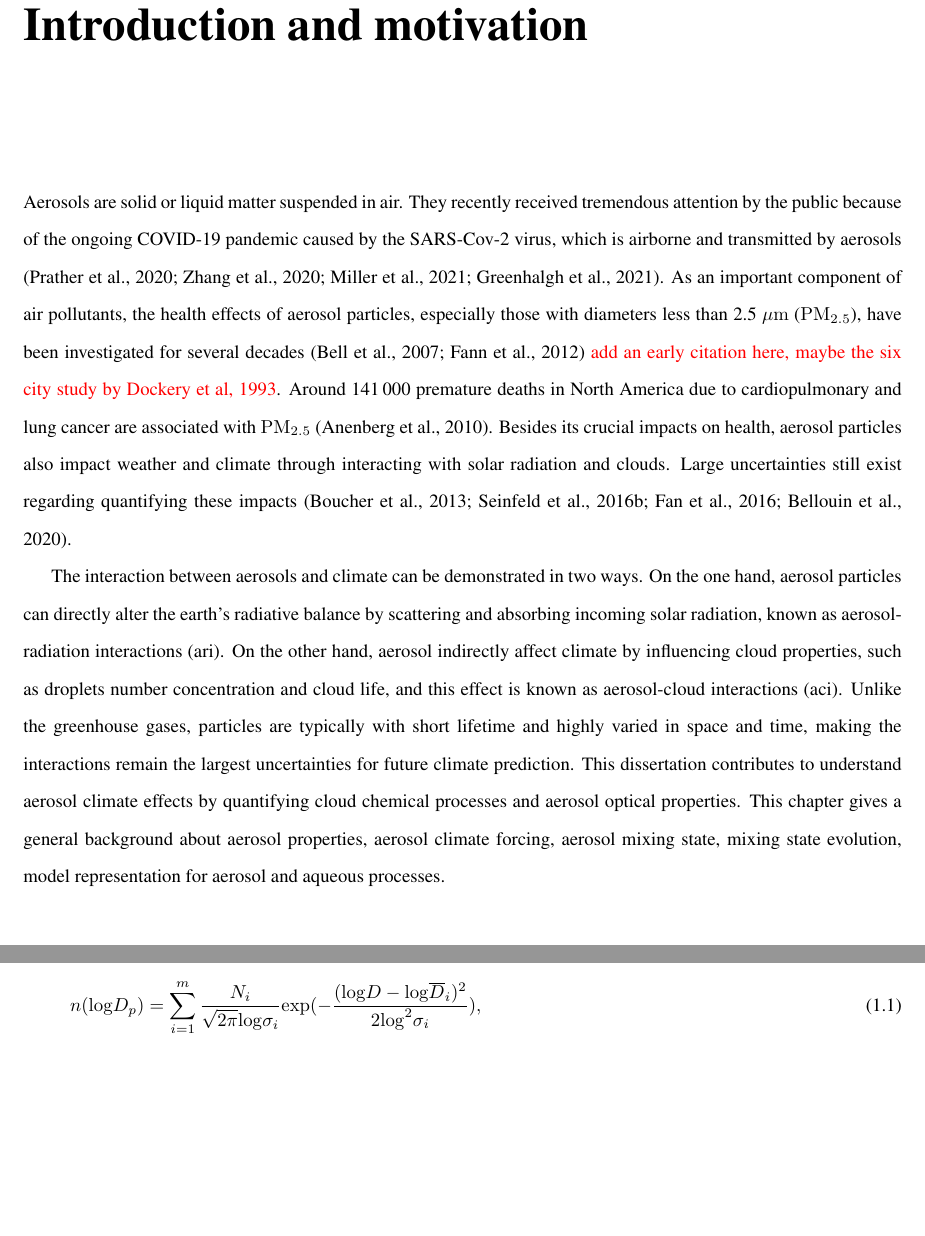
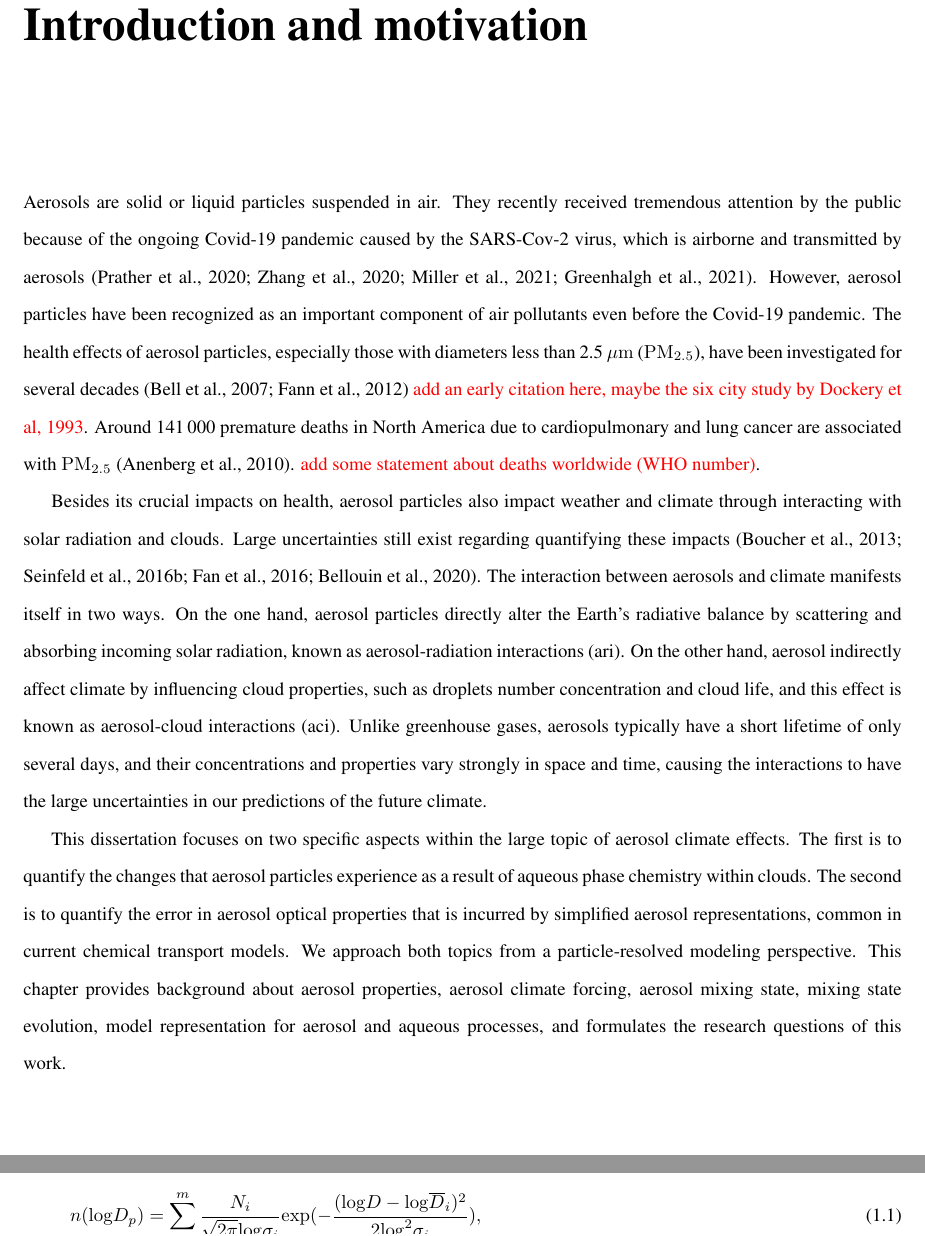
Before and after one commit to cloudyao16/PhD-thesis-docs, a LaTeX thesis (thesis_yu_chap_1_2.tex): two parts of pages 7 and 15 of 41, joined at a grey line, cut so that both start at the same text, the shorter picture padded with empty space. Compiled offline with pdfLaTeX.

Commit message:
more edits on intro

```diff
--- a/thesis_yu_chap_1_2.tex
+++ b/thesis_yu_chap_1_2.tex
@@ -142,26 +142,51 @@ To my family
 %%%%%%%%%%%%%%%%%%%%%%%%%%%%%
 \chapter{Introduction and motivation}
 \label{chapter1}
-Aerosols are solid or liquid matter suspended in air. They recently
+Aerosols are solid or liquid particles suspended in air. They recently
 received tremendous attention by the public because of the ongoing
-COVID-19 pandemic caused by the SARS-Cov-2 virus, which is airborne
+Covid-19 pandemic caused by the SARS-Cov-2 virus, which is airborne
 and transmitted by aerosols
 \citep{prather2020reducing,zhang2020identifying,
-  miller2021transmission, greenhalgh2021ten}. As an important
-component of air pollutants, the health effects of aerosol particles,
-especially those with diameters less than 2.5~$\rm \mu m$ ($\rm
-PM_{2.5}$), have been investigated for several decades
+  miller2021transmission, greenhalgh2021ten}. However, aerosol
+particles have been recognized as an important component of air
+pollutants even before the Covid-19 pandemic. The health effects of
+aerosol particles, especially those with diameters less than 2.5~$\rm
+\mu m$ ($\rm PM_{2.5}$), have been investigated for several decades
 \citep{bell2007spatial, fann2012estimating} \textcolor{red}{add an
   early citation here, maybe the six city study by Dockery et al,
   1993}. Around 141\,000 premature deaths in North America due to
 cardiopulmonary and lung cancer are associated with $\rm PM_{2.5}$
-\citep{anenberg2010estimate}. Besides its crucial impacts on health,
-aerosol particles also impact weather and climate through interacting
-with solar radiation and clouds. Large uncertainties still exist
-regarding quantifying these impacts \citep{IPCC_CHAPTER7,
-  seinfeld2016improving, fan2016review, bellouin2020bounding}.
+\citep{anenberg2010estimate}. \textcolor{red}{add some statement about
+  deaths worldwide (WHO number)}.
 
-The interaction between aerosols and climate can be demonstrated in two ways. On the one hand, aerosol particles can directly alter the earth's radiative balance by scattering and absorbing incoming solar radiation, known as aerosol-radiation interactions (ari). On the other hand, aerosol indirectly affect climate by influencing cloud properties, such as droplets number concentration and cloud life, and this effect is known as aerosol-cloud interactions (aci). Unlike the greenhouse gases, particles are typically with short lifetime and highly varied in space and time, making the interactions remain the largest uncertainties for future climate prediction. This dissertation contributes to understand aerosol climate effects by quantifying cloud chemical processes and aerosol optical properties. This chapter gives a general background about aerosol properties, aerosol climate forcing, aerosol mixing state, mixing state evolution, model representation for aerosol and aqueous processes.
+Besides its crucial impacts on health, aerosol particles also impact
+weather and climate through interacting with solar radiation and
+clouds. Large uncertainties still exist regarding quantifying these
+impacts \citep{IPCC_CHAPTER7, seinfeld2016improving, fan2016review,
+  bellouin2020bounding}. The interaction between aerosols and climate
+manifests itself in two ways. On the one hand, aerosol particles
+directly alter the Earth's radiative balance by scattering and
+absorbing incoming solar radiation, known as aerosol-radiation
+interactions (ari). On the other hand, aerosol indirectly affect
+climate by influencing cloud properties, such as droplets number
+concentration and cloud life, and this effect is known as
+aerosol-cloud interactions (aci). Unlike greenhouse gases, aerosols
+typically have a short lifetime of only several days, and their
+concentrations and properties vary strongly in space and time, causing
+the interactions to have the large uncertainties in our predictions of
+the future climate.
+
+This dissertation focuses on two specific aspects within the large
+topic of aerosol climate effects. The first is to quantify the changes
+that aerosol particles experience as a result of aqueous phase
+chemistry within clouds. The second is to quantify the error in
+aerosol optical properties that is incurred by simplified aerosol
+representations, common in current chemical transport models. We
+approach both topics from a particle-resolved modeling
+perspective. This chapter provides background about aerosol
+properties, aerosol climate forcing, aerosol mixing state, mixing
+state evolution, model representation for aerosol and aqueous
+processes, and formulates the research questions of this work.
 
 \section{Aerosol properties}
 \label{cha1-1:aerosol-defi}
```
